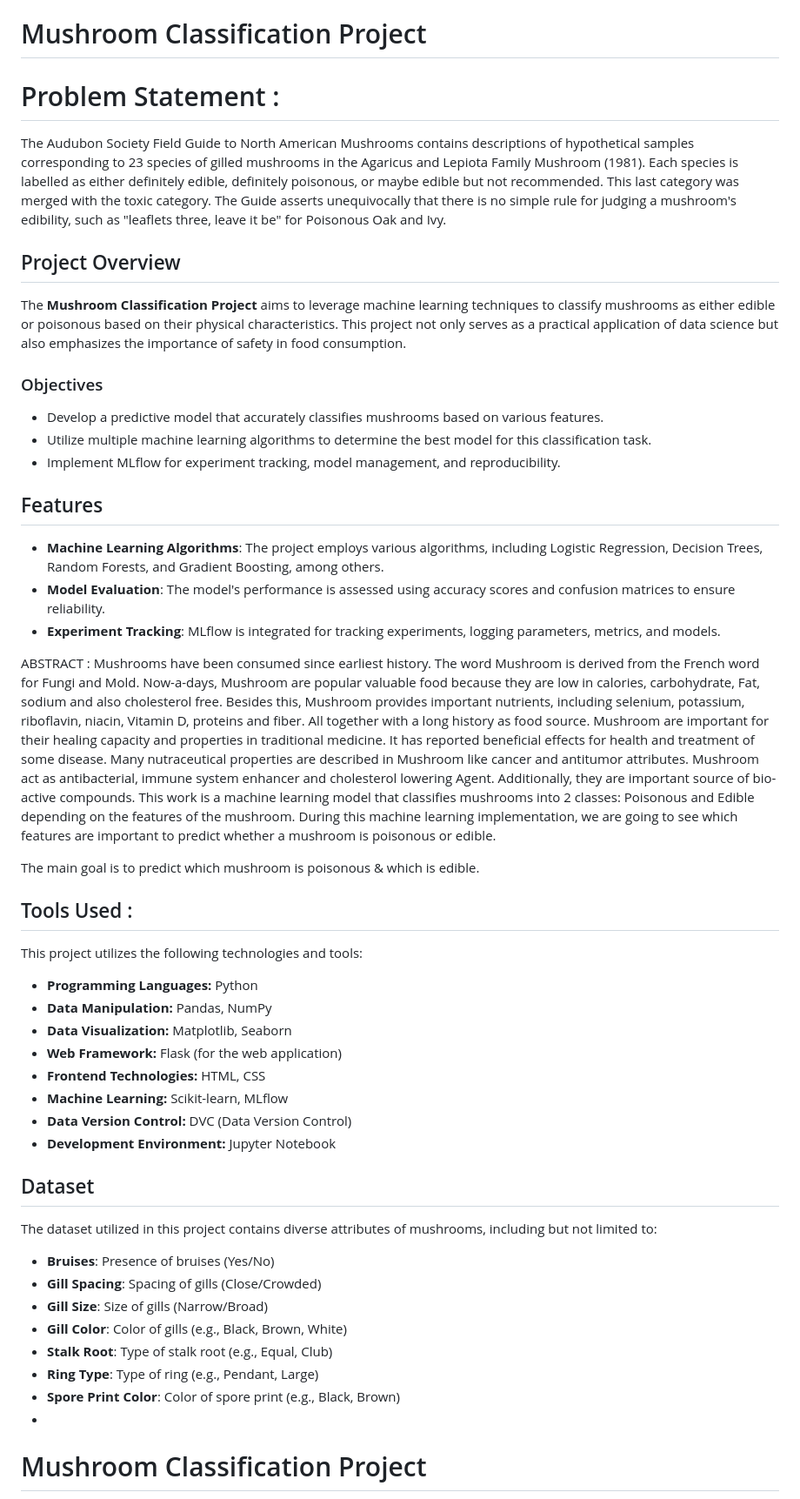
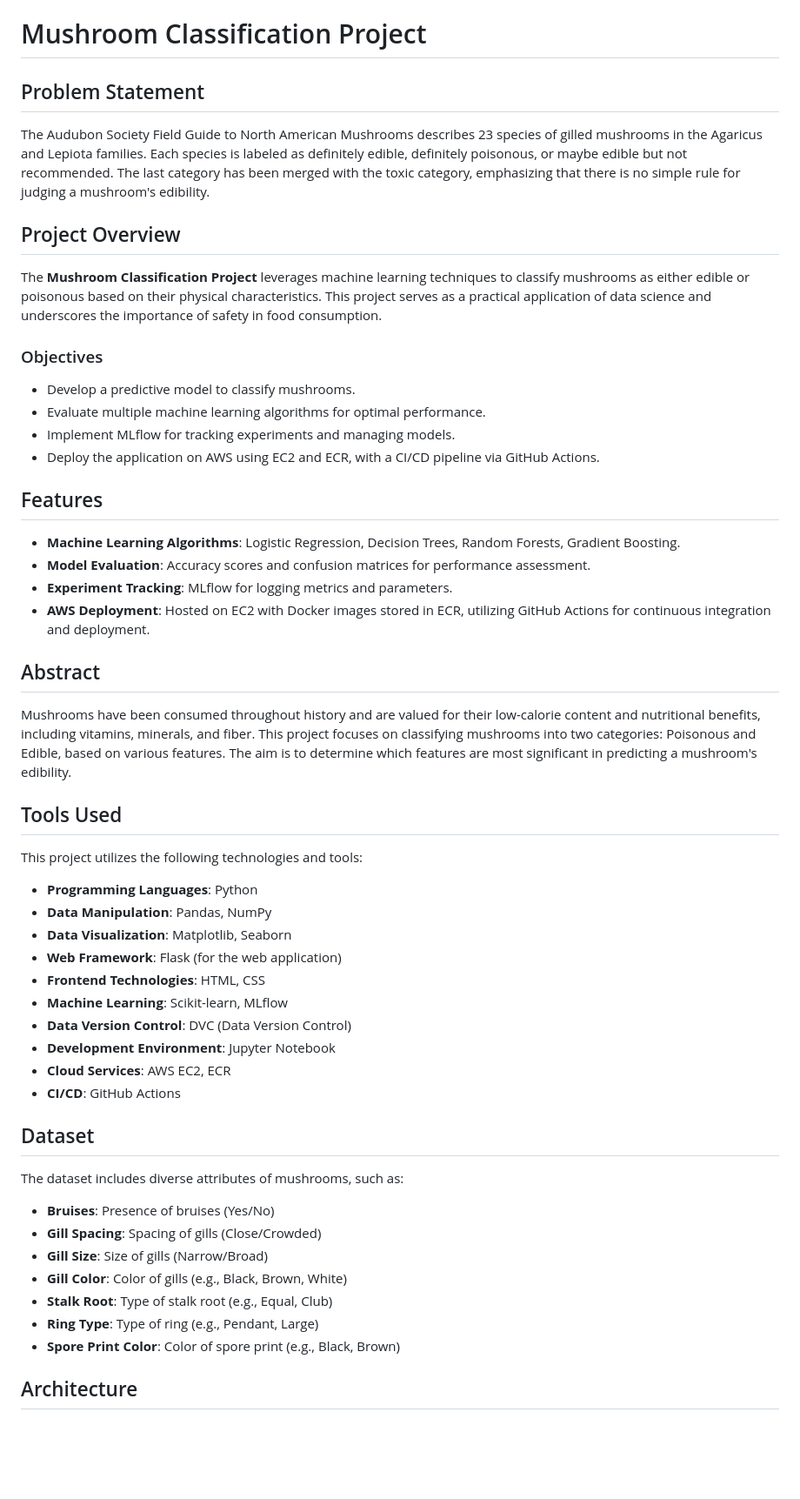
Before and after one commit to Syed-Mansoor/Mushroom_Classification, a Markdown page: README.md, the part around one of its changes. Shown at 87% size. Drawn GitHub-style; blank space fills up the shorter version.

```diff
--- a/README.md
+++ b/README.md
@@ -1,42 +1,49 @@
 # Mushroom Classification Project
-# Problem Statement :
- The Audubon Society Field Guide to North American Mushrooms contains descriptions of hypothetical samples corresponding to 23 species of gilled mushrooms in the Agaricus and Lepiota Family Mushroom (1981). Each species is labelled as either definitely edible, definitely poisonous, or maybe edible but not recommended. This last category was merged with the toxic category. The Guide asserts unequivocally that there is no simple rule for judging a mushroom's edibility, such as "leaflets three, leave it be" for Poisonous Oak and Ivy.
+
+## Problem Statement
+
+The Audubon Society Field Guide to North American Mushrooms describes 23 species of gilled mushrooms in the Agaricus and Lepiota families. Each species is labeled as definitely edible, definitely poisonous, or maybe edible but not recommended. The last category has been merged with the toxic category, emphasizing that there is no simple rule for judging a mushroom's edibility.
 
 ## Project Overview
 
-The **Mushroom Classification Project** aims to leverage machine learning techniques to classify mushrooms as either edible or poisonous based on their physical characteristics. This project not only serves as a practical application of data science but also emphasizes the importance of safety in food consumption.
+The **Mushroom Classification Project** leverages machine learning techniques to classify mushrooms as either edible or poisonous based on their physical characteristics. This project serves as a practical application of data science and underscores the importance of safety in food consumption.
 
 ### Objectives
 
-- Develop a predictive model that accurately classifies mushrooms based on various features.
-- Utilize multiple machine learning algorithms to determine the best model for this classification task.
-- Implement MLflow for experiment tracking, model management, and reproducibility.
+- Develop a predictive model to classify mushrooms.
+- Evaluate multiple machine learning algorithms for optimal performance.
+- Implement MLflow for tracking experiments and managing models.
+- Deploy the application on AWS using EC2 and ECR, with a CI/CD pipeline via GitHub Actions.
 
 ## Features
 
-- **Machine Learning Algorithms**: The project employs various algorithms, including Logistic Regression, Decision Trees, Random Forests, and Gradient Boosting, among others.
-- **Model Evaluation**: The model's performance is assessed using accuracy scores and confusion matrices to ensure reliability.
-- **Experiment Tracking**: MLflow is integrated for tracking experiments, logging parameters, metrics, and models.
+- **Machine Learning Algorithms**: Logistic Regression, Decision Trees, Random Forests, Gradient Boosting.
+- **Model Evaluation**: Accuracy scores and confusion matrices for performance assessment.
+- **Experiment Tracking**: MLflow for logging metrics and parameters.
+- **AWS Deployment**: Hosted on EC2 with Docker images stored in ECR, utilizing GitHub Actions for continuous integration and deployment.
 
-ABSTRACT : Mushrooms have been consumed since earliest history. The word Mushroom is derived from the French word for Fungi and Mold. Now-a-days, Mushroom are popular valuable food because they are low in calories, carbohydrate, Fat, sodium and also cholesterol free. Besides this, Mushroom provides important nutrients, including selenium, potassium, riboflavin, niacin, Vitamin D, proteins and fiber. All together with a long history as food source. Mushroom are important for their healing capacity and properties in traditional medicine. It has reported beneficial effects for health and treatment of some disease. Many nutraceutical properties are described in Mushroom like cancer and antitumor attributes. Mushroom act as antibacterial, immune system enhancer and cholesterol lowering Agent. Additionally, they are important source of bio-active compounds. This work is a machine learning model that classifies mushrooms into 2 classes: Poisonous and Edible depending on the features of the mushroom. During this machine learning implementation, we are going to see which features are important to predict whether a mushroom is poisonous or edible.
+## Abstract
 
+Mushrooms have been consumed throughout history and are valued for their low-calorie content and nutritional benefits, including vitamins, minerals, and fiber. This project focuses on classifying mushrooms into two categories: Poisonous and Edible, based on various features. The aim is to determine which features are most significant in predicting a mushroom's edibility.
 
-The main goal is to predict which mushroom is poisonous & which is edible.
+## Tools Used
 
-## Tools Used :
 This project utilizes the following technologies and tools:
-- **Programming Languages:** Python
-- **Data Manipulation:** Pandas, NumPy
-- **Data Visualization:** Matplotlib, Seaborn
-- **Web Framework:** Flask (for the web application)
-- **Frontend Technologies:** HTML, CSS
-- **Machine Learning:** Scikit-learn, MLflow
-- **Data Version Control:** DVC (Data Version Control)
-- **Development Environment:** Jupyter Notebook
+
+- **Programming Languages**: Python
+- **Data Manipulation**: Pandas, NumPy
+- **Data Visualization**: Matplotlib, Seaborn
+- **Web Framework**: Flask (for the web application)
+- **Frontend Technologies**: HTML, CSS
+- **Machine Learning**: Scikit-learn, MLflow
+- **Data Version Control**: DVC (Data Version Control)
+- **Development Environment**: Jupyter Notebook
+- **Cloud Services**: AWS EC2, ECR
+- **CI/CD**: GitHub Actions
 
 ## Dataset
 
-The dataset utilized in this project contains diverse attributes of mushrooms, including but not limited to:
+The dataset includes diverse attributes of mushrooms, such as:
 
 - **Bruises**: Presence of bruises (Yes/No)
 - **Gill Spacing**: Spacing of gills (Close/Crowded)
@@ -45,7 +52,6 @@ The dataset utilized in this project contains diverse attributes of mushrooms, i
 - **Stalk Root**: Type of stalk root (e.g., Equal, Club)
 - **Ring Type**: Type of ring (e.g., Pendant, Large)
 - **Spore Print Color**: Color of spore print (e.g., Black, Brown)
--
 
-# Mushroom Classification Project
+## Architecture
 
```
Also changed, not shown: other parts of README.md (+16 -26 lines).
